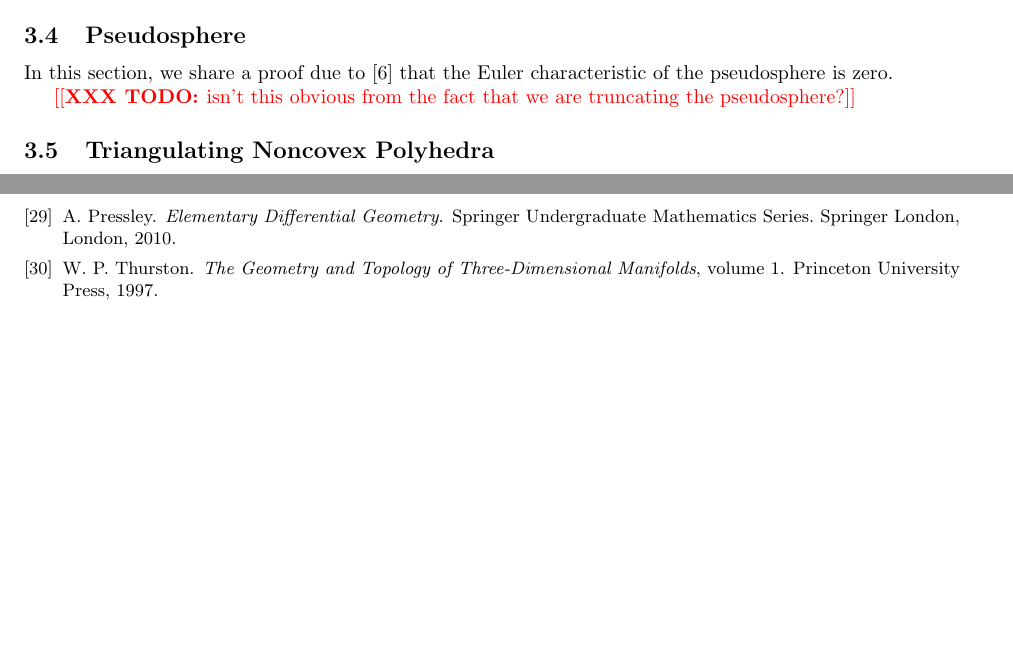
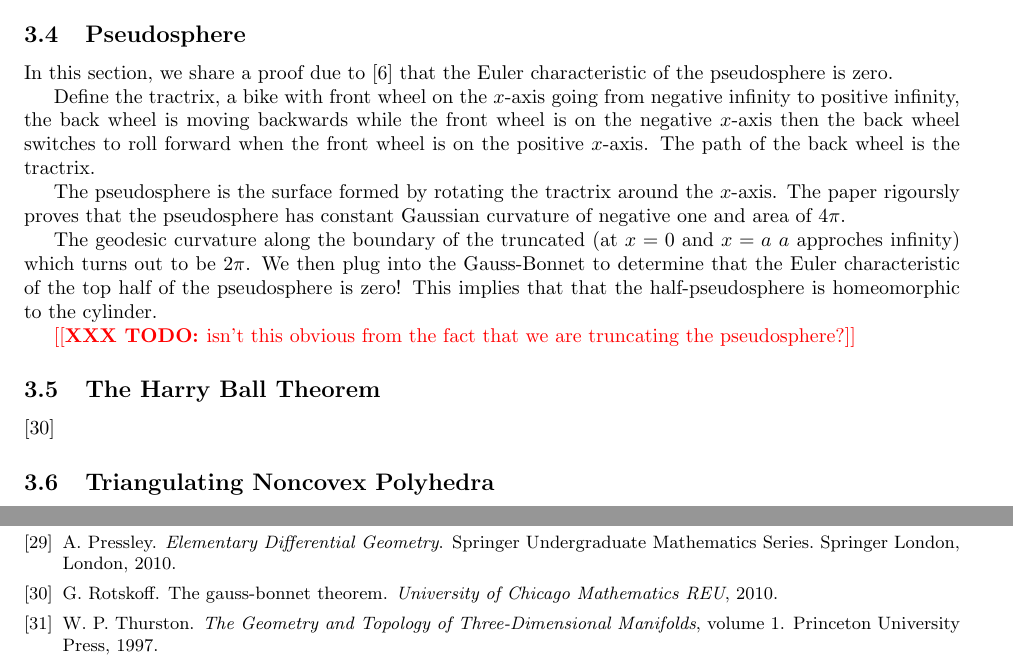
Before and after one commit to Brad-A-M/Gauss-Bonnet, a LaTeX document (using-the-gauss-bonnet-theorem/main.tex, which reads using-the-gauss-bonnet-theorem/body/harry-balls.tex, using-the-gauss-bonnet-theorem/body/pseudosphere.tex): two parts of pages 12 and 19 of 19, joined at a grey line, cut so that both start at the same text, the shorter picture padded with empty space. Compiled offline with pdfLaTeX.

Commit message:
Add pseudosphere outline

```diff
--- /dev/null
+++ b/using-the-gauss-bonnet-theorem/body/harry-balls.tex
@@ -0,0 +1,4 @@
+\subsection{The Harry Ball Theorem}
+\label{sec:harry-ball}
+
+\cite{rotskoff2010}
--- a/using-the-gauss-bonnet-theorem/body/pseudosphere.tex
+++ b/using-the-gauss-bonnet-theorem/body/pseudosphere.tex
@@ -5,4 +5,20 @@ In this section, we share a proof due to
 \cite{pseudo-app} that the Euler characteristic of the pseudosphere
 is zero.
 
+Define the tractrix, a bike with front wheel on the $x$-axis going from negative infinity
+to positive infinity, the back wheel is moving backwards while the front wheel is on the
+negative $x$-axis then the back wheel switches to roll forward when the front wheel is
+on the positive $x$-axis. The path of the back wheel is the tractrix.
+
+The pseudosphere is the surface formed by rotating the tractrix around the $x$-axis.
+The paper rigoursly proves that the pseudosphere has constant Gaussian curvature of
+negative one and area of $4\pi$.
+
+The geodesic curvature along the boundary of the truncated (at $x=0$ and $x=a$ $a$ approches
+infinity) which turns out to be $2\pi$.
+We then plug into the Gauss-Bonnet to determine that
+the Euler characteristic of the top half of the pseudosphere is zero!
+This implies that that the half-pseudosphere is homeomorphic to the cylinder.
+
+
 \todo{isn't this obvious from the fact that we are truncating the pseudosphere?}
```
Also changed, not shown: using-the-gauss-bonnet-theorem/main.tex (+1 -0 lines), using-the-gauss-bonnet-theorem/references.bib (+7 -0 lines).
